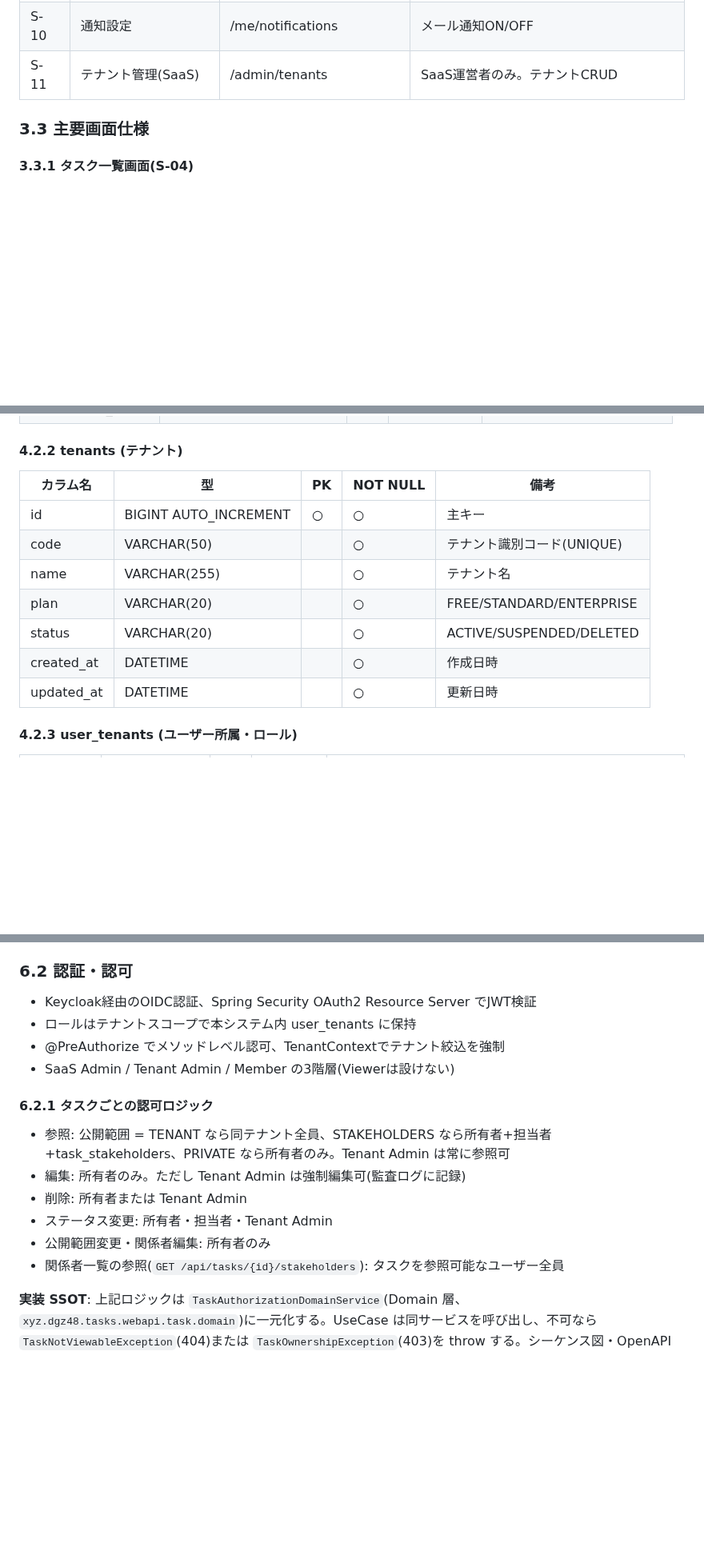
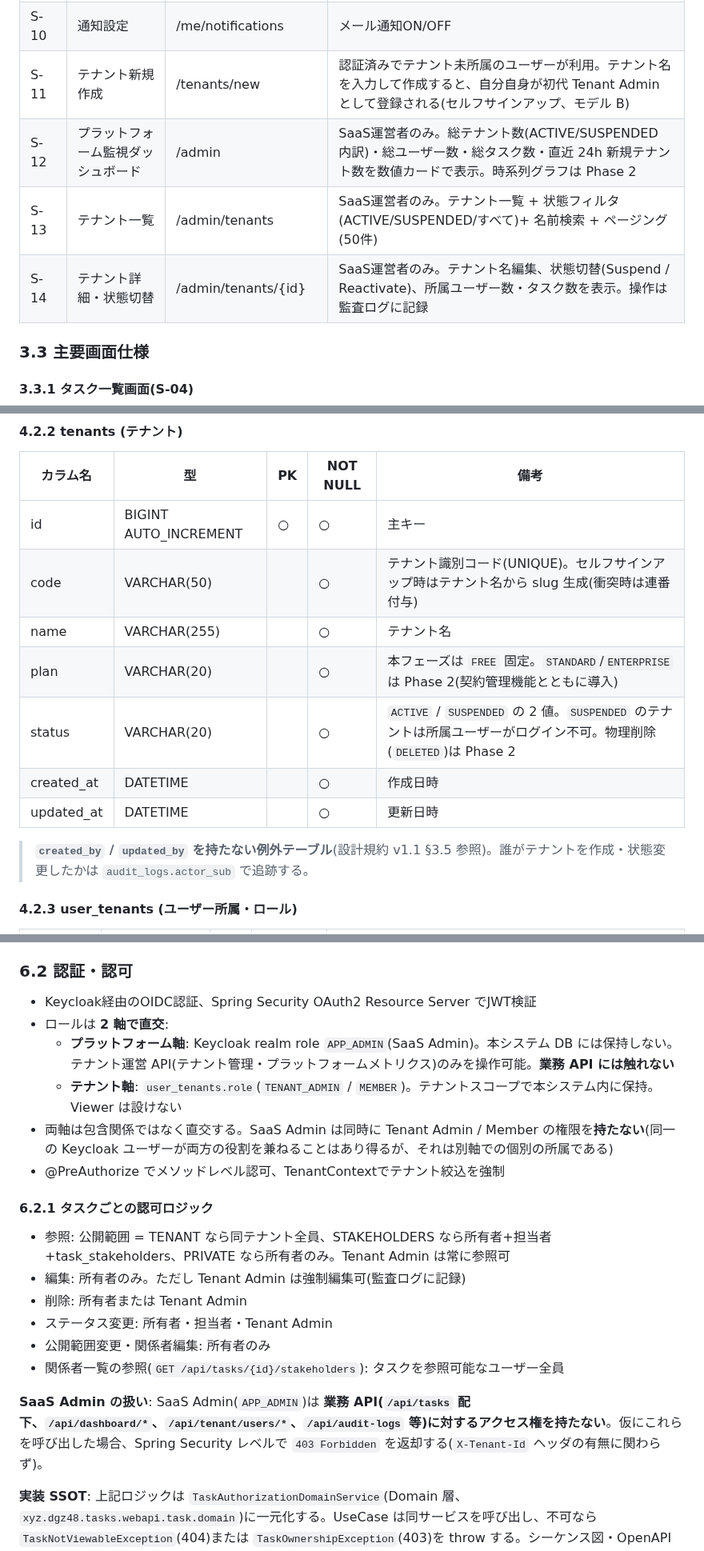
Before and after one commit to win2cot/tasks-webapi, a Markdown page: docs/specs/基本設計書.md, 3 parts joined by grey strips. Shown at 80% size. Rendered like a GitHub page; blank space fills up the shorter version.

Commit message:
docs(spec): 基本設計書を SaaS Admin スコープ確定に合わせて v1.4 へ改訂 (Issue #159)

```diff
--- a/docs/specs/基本設計書.md
+++ b/docs/specs/基本設計書.md
@@ -237,7 +238,10 @@ Version 1.3.4
 | S-08 | ユーザー管理(テナント) | /tenant/users | Tenant Adminのみ。招待・ロール変更 |
 | S-09 | プロフィール | /me | 既存usersから氏名・部署を表示(読み取り専用) |
 | S-10 | 通知設定 | /me/notifications | メール通知ON/OFF |
-| S-11 | テナント管理(SaaS) | /admin/tenants | SaaS運営者のみ。テナントCRUD |
+| S-11 | テナント新規作成 | /tenants/new | 認証済みでテナント未所属のユーザーが利用。テナント名を入力して作成すると、自分自身が初代 Tenant Admin として登録される(セルフサインアップ、モデル B) |
+| S-12 | プラットフォーム監視ダッシュボード | /admin | SaaS運営者のみ。総テナント数(ACTIVE/SUSPENDED 内訳)・総ユーザー数・総タスク数・直近 24h 新規テナント数を数値カードで表示。時系列グラフは Phase 2 |
+| S-13 | テナント一覧 | /admin/tenants | SaaS運営者のみ。テナント一覧 + 状態フィルタ(ACTIVE/SUSPENDED/すべて)+ 名前検索 + ページング(50件) |
+| S-14 | テナント詳細・状態切替 | /admin/tenants/{id} | SaaS運営者のみ。テナント名編集、状態切替(Suspend / Reactivate)、所属ユーザー数・タスク数を表示。操作は監査ログに記録 |
 
 ### 3.3 主要画面仕様
 
@@ -348,12 +352,14 @@ Version 1.3.4
 | カラム名 | 型 | PK | NOT NULL | 備考 |
 |---|---|---|---|---|
 | id | BIGINT AUTO_INCREMENT | ○ | ○ | 主キー |
-| code | VARCHAR(50) |   | ○ | テナント識別コード(UNIQUE) |
+| code | VARCHAR(50) |   | ○ | テナント識別コード(UNIQUE)。セルフサインアップ時はテナント名から slug 生成(衝突時は連番付与) |
 | name | VARCHAR(255) |   | ○ | テナント名 |
-| plan | VARCHAR(20) |   | ○ | FREE/STANDARD/ENTERPRISE |
-| status | VARCHAR(20) |   | ○ | ACTIVE/SUSPENDED/DELETED |
+| plan | VARCHAR(20) |   | ○ | 本フェーズは `FREE` 固定。`STANDARD`/`ENTERPRISE` は Phase 2(契約管理機能とともに導入) |
+| status | VARCHAR(20) |   | ○ | `ACTIVE` / `SUSPENDED` の 2 値。`SUSPENDED` のテナントは所属ユーザーがログイン不可。物理削除(`DELETED`)は Phase 2 |
 | created_at | DATETIME |   | ○ | 作成日時 |
 | updated_at | DATETIME |   | ○ | 更新日時 |
+
+> **`created_by` / `updated_by` を持たない例外テーブル**(設計規約 v1.1 §3.5 参照)。誰がテナントを作成・状態変更したかは `audit_logs.actor_sub` で追跡する。
 
 #### 4.2.3 user_tenants (ユーザー所属・ロール)
 
@@ -773,9 +784,11 @@ tenant_id・owner_id はリクエストで受け取らず、認証コンテキ
 ### 6.2 認証・認可
 
 - Keycloak経由のOIDC認証、Spring Security OAuth2 Resource Server でJWT検証
-- ロールはテナントスコープで本システム内 user_tenants に保持
+- ロールは **2 軸で直交**:
+  - **プラットフォーム軸**: Keycloak realm role `APP_ADMIN`(SaaS Admin)。本システム DB には保持しない。テナント運営 API(テナント管理・プラットフォームメトリクス)のみを操作可能。**業務 API には触れない**
+  - **テナント軸**: `user_tenants.role`(`TENANT_ADMIN` / `MEMBER`)。テナントスコープで本システム内に保持。Viewer は設けない
+- 両軸は包含関係ではなく直交する。SaaS Admin は同時に Tenant Admin / Member の権限を**持たない**(同一の Keycloak ユーザーが両方の役割を兼ねることはあり得るが、それは別軸での個別の所属である)
 - @PreAuthorize でメソッドレベル認可、TenantContextでテナント絞込を強制
-- SaaS Admin / Tenant Admin / Member の3階層(Viewerは設けない)
 
 #### 6.2.1 タスクごとの認可ロジック
 
@@ -785,6 +798,8 @@ tenant_id・owner_id はリクエストで受け取らず、認証コンテキ
 - ステータス変更: 所有者・担当者・Tenant Admin
 - 公開範囲変更・関係者編集: 所有者のみ
 - 関係者一覧の参照(`GET /api/tasks/{id}/stakeholders`): タスクを参照可能なユーザー全員
+
+**SaaS Admin の扱い**: SaaS Admin(`APP_ADMIN`)は **業務 API(`/api/tasks` 配下、`/api/dashboard/*`、`/api/tenant/users/*`、`/api/audit-logs` 等)に対するアクセス権を持たない**。仮にこれらを呼び出した場合、Spring Security レベルで `403 Forbidden` を返却する(`X-Tenant-Id` ヘッダの有無に関わらず)。
 
 **実装 SSOT**: 上記ロジックは `TaskAuthorizationDomainService`(Domain 層、`xyz.dgz48.tasks.webapi.task.domain`)に一元化する。UseCase は同サービスを呼び出し、不可なら `TaskNotViewableException`(404)または `TaskOwnershipException`(403)を throw する。シーケンス図・OpenAPI の認可説明は本節を参照すること。
 
```
Also changed, not shown: other parts of docs/specs/基本設計書.md (+11 -5 lines).
